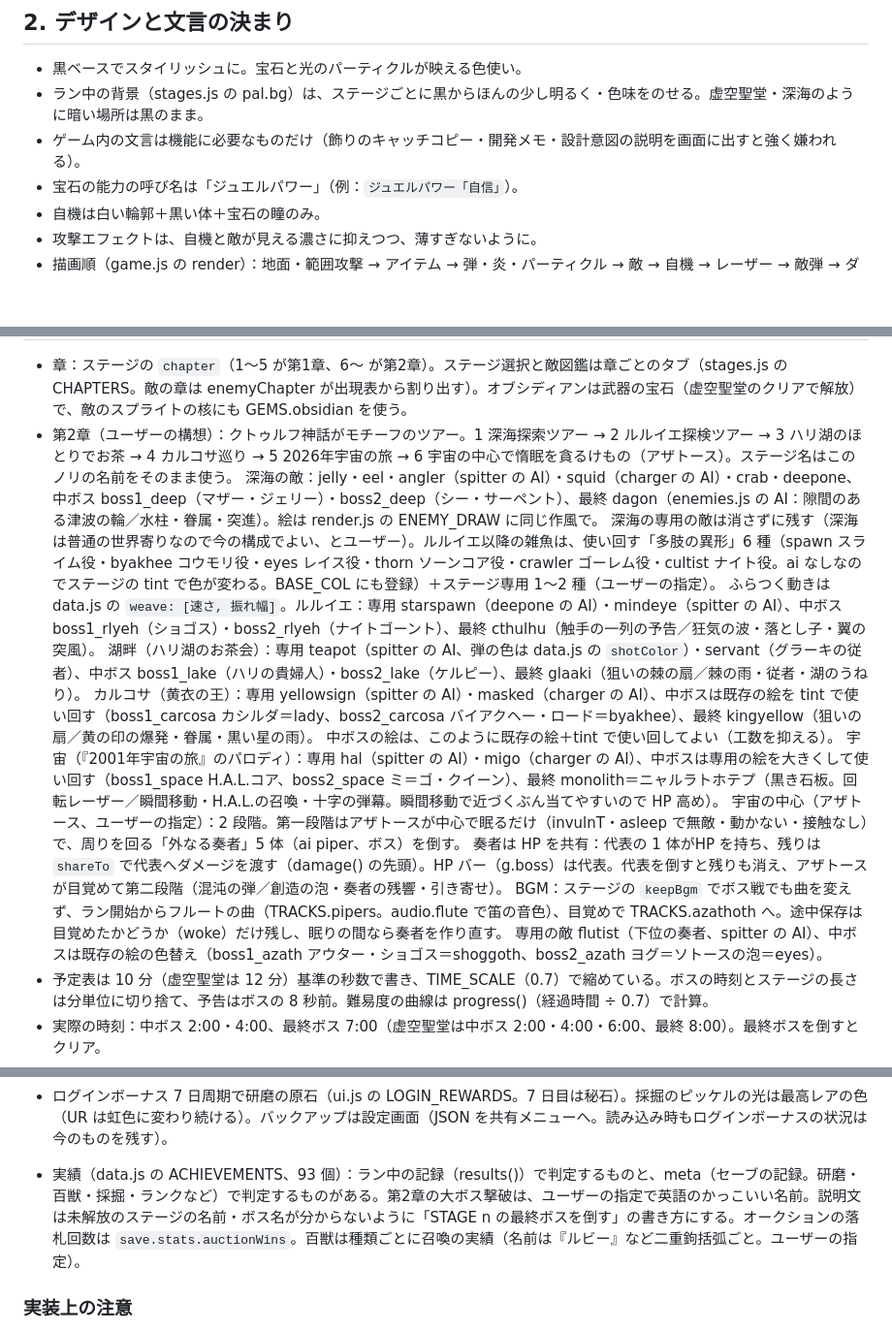
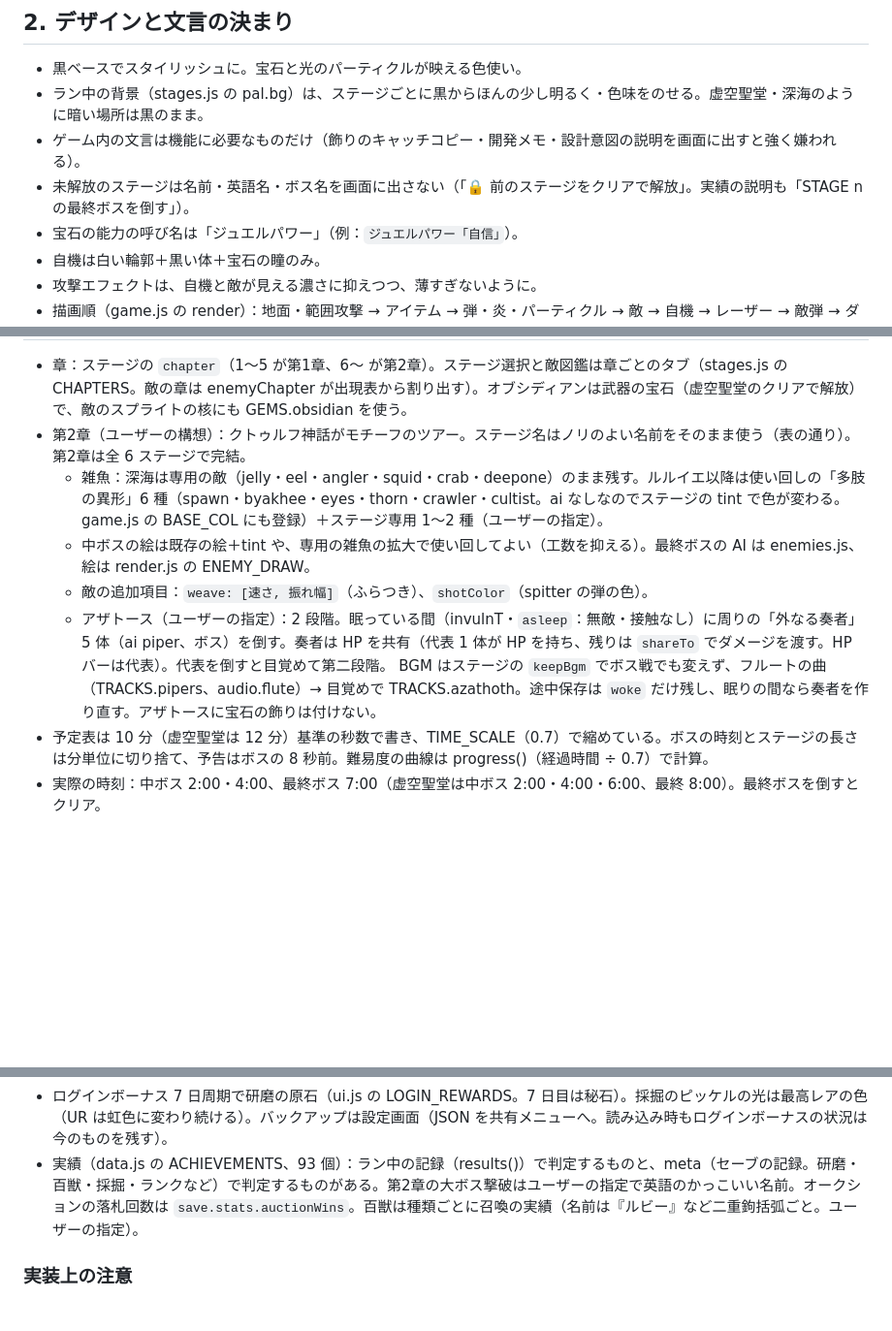
Before and after one commit to yyrtjhgjj-byte/JEWEL-SURVIVOR, a Markdown page: CLAUDE.md, 3 parts joined by grey strips. Shown at 97% size. Rendered like a GitHub page; blank space fills up the shorter version.

Commit message:
引き継ぎ資料を整理（第2章の記述を要点に絞る、ネタバレ禁止の決まりを明記） (#96)
新しいセッションへの引き継ぎのため。第2章の各ボスの攻撃パターンなどコードを見れば分かる細部を削り、
設計上の決まり（雑魚の使い回し、中ボスの絵の使い回し、アザトースの 2 段階）だけ残した。


Claude-Session: https://claude.ai/code/session_019W6SxUVFXRh5HAeZvxPUGJ

Co-authored-by: Claude <noreply@anthropic.com>

```diff
--- a/CLAUDE.md
+++ b/CLAUDE.md
@@ -21,6 +21,7 @@
 - 黒ベースでスタイリッシュに。宝石と光のパーティクルが映える色使い。
 - ラン中の背景（stages.js の pal.bg）は、ステージごとに黒からほんの少し明るく・色味をのせる。虚空聖堂・深海のように暗い場所は黒のまま。
 - ゲーム内の文言は機能に必要なものだけ（飾りのキャッチコピー・開発メモ・設計意図の説明を画面に出すと強く嫌われる）。
+- 未解放のステージは名前・英語名・ボス名を画面に出さない（「🔒 前のステージをクリアで解放」。実績の説明も「STAGE n の最終ボスを倒す」）。
 - 宝石の能力の呼び名は「ジュエルパワー」（例：`ジュエルパワー「自信」`）。
 - 自機は白い輪郭＋黒い体＋宝石の瞳のみ。
 - 攻撃エフェクトは、自機と敵が見える濃さに抑えつつ、薄すぎないように。
@@ -89,18 +90,12 @@ tools/test/      Playwright のテスト（§6）
 | azathoth | 宇宙の中心で惰眠を貪るけもの（第2章の最後） | 7分 | 2.4/1.95 | 混沌の泡（触れるとアイテム。一度きり） | azathoth（2 段階） | — |
 
 - 章：ステージの `chapter`（1〜5 が第1章、6〜 が第2章）。ステージ選択と敵図鑑は章ごとのタブ（stages.js の CHAPTERS。敵の章は enemyChapter が出現表から割り出す）。オブシディアンは武器の宝石（虚空聖堂のクリアで解放）で、敵のスプライトの核にも GEMS.obsidian を使う。
-- 第2章（ユーザーの構想）：クトゥルフ神話がモチーフのツアー。1 深海探索ツアー → 2 ルルイエ探検ツアー → 3 ハリ湖のほとりでお茶 → 4 カルコサ巡り → 5 2026年宇宙の旅 → 6 宇宙の中心で惰眠を貪るけもの（アザトース）。ステージ名はこのノリの名前をそのまま使う。
-  深海の敵：jelly・eel・angler（spitter の AI）・squid（charger の AI）・crab・deepone、中ボス boss1_deep（マザー・ジェリー）・boss2_deep（シー・サーペント）、最終 dagon（enemies.js の AI：隙間のある津波の輪／水柱・眷属・突進）。絵は render.js の ENEMY_DRAW に同じ作風で。
-  深海の専用の敵は消さずに残す（深海は普通の世界寄りなので今の構成でよい、とユーザー）。ルルイエ以降の雑魚は、使い回す「多肢の異形」6 種（spawn スライム役・byakhee コウモリ役・eyes レイス役・thorn ソーンコア役・crawler ゴーレム役・cultist ナイト役。ai なしなのでステージの tint で色が変わる。BASE_COL にも登録）＋ステージ専用 1〜2 種（ユーザーの指定）。
-  ふらつく動きは data.js の `weave: [速さ, 振れ幅]`。ルルイエ：専用 starspawn（deepone の AI）・mindeye（spitter の AI）、中ボス boss1_rlyeh（ショゴス）・boss2_rlyeh（ナイトゴーント）、最終 cthulhu（触手の一列の予告／狂気の波・落とし子・翼の突風）。
-  湖畔（ハリ湖のお茶会）：専用 teapot（spitter の AI、弾の色は data.js の `shotColor`）・servant（グラーキの従者）、中ボス boss1_lake（ハリの貴婦人）・boss2_lake（ケルピー）、最終 glaaki（狙いの棘の扇／棘の雨・従者・湖のうねり）。
-  カルコサ（黄衣の王）：専用 yellowsign（spitter の AI）・masked（charger の AI）、中ボスは既存の絵を tint で使い回す（boss1_carcosa カシルダ＝lady、boss2_carcosa バイアクヘー・ロード＝byakhee）、最終 kingyellow（狙いの扇／黄の印の爆発・眷属・黒い星の雨）。
-  中ボスの絵は、このように既存の絵＋tint で使い回してよい（工数を抑える）。
-  宇宙（『2001年宇宙の旅』のパロディ）：専用 hal（spitter の AI）・migo（charger の AI）、中ボスは専用の絵を大きくして使い回す（boss1_space H.A.L.コア、boss2_space ミ＝ゴ・クイーン）、最終 monolith＝ニャルラトホテプ（黒き石板。回転レーザー／瞬間移動・H.A.L.の召喚・十字の弾幕。瞬間移動で近づくぶん当てやすいので HP 高め）。
-  宇宙の中心（アザトース、ユーザーの指定）：2 段階。第一段階はアザトースが中心で眠るだけ（invulnT・asleep で無敵・動かない・接触なし）で、周りを回る「外なる奏者」5 体（ai piper、ボス）を倒す。
-  奏者は HP を共有：代表の 1 体がHP を持ち、残りは `shareTo` で代表へダメージを渡す（damage() の先頭）。HP バー（g.boss）は代表。代表を倒すと残りも消え、アザトースが目覚めて第二段階（混沌の弾／創造の泡・奏者の残響・引き寄せ）。
-  BGM：ステージの `keepBgm` でボス戦でも曲を変えず、ラン開始からフルートの曲（TRACKS.pipers。audio.flute で笛の音色）、目覚めで TRACKS.azathoth へ。途中保存は目覚めたかどうか（woke）だけ残し、眠りの間なら奏者を作り直す。
-  専用の敵 flutist（下位の奏者、spitter の AI）、中ボスは既存の絵の色替え（boss1_azath アウター・ショゴス＝shoggoth、boss2_azath ヨグ＝ソトースの泡＝eyes）。
+- 第2章（ユーザーの構想）：クトゥルフ神話がモチーフのツアー。ステージ名はノリのよい名前をそのまま使う（表の通り）。第2章は全 6 ステージで完結。
+  - 雑魚：深海は専用の敵（jelly・eel・angler・squid・crab・deepone）のまま残す。ルルイエ以降は使い回しの「多肢の異形」6 種（spawn・byakhee・eyes・thorn・crawler・cultist。ai なしなのでステージの tint で色が変わる。game.js の BASE_COL にも登録）＋ステージ専用 1〜2 種（ユーザーの指定）。
+  - 中ボスの絵は既存の絵＋tint や、専用の雑魚の拡大で使い回してよい（工数を抑える）。最終ボスの AI は enemies.js、絵は render.js の ENEMY_DRAW。
+  - 敵の追加項目：`weave: [速さ, 振れ幅]`（ふらつき）、`shotColor`（spitter の弾の色）。
+  - アザトース（ユーザーの指定）：2 段階。眠っている間（invulnT・`asleep`：無敵・接触なし）に周りの「外なる奏者」5 体（ai piper、ボス）を倒す。奏者は HP を共有（代表 1 体が HP を持ち、残りは `shareTo` でダメージを渡す。HP バーは代表）。代表を倒すと目覚めて第二段階。
+    BGM はステージの `keepBgm` でボス戦でも変えず、フルートの曲（TRACKS.pipers、audio.flute）→ 目覚めで TRACKS.azathoth。途中保存は `woke` だけ残し、眠りの間なら奏者を作り直す。アザトースに宝石の飾りは付けない。
 - 予定表は 10 分（虚空聖堂は 12 分）基準の秒数で書き、TIME_SCALE（0.7）で縮めている。ボスの時刻とステージの長さは分単位に切り捨て、予告はボスの 8 秒前。難易度の曲線は progress()（経過時間 ÷ 0.7）で計算。
 - 実際の時刻：中ボス 2:00・4:00、最終ボス 7:00（虚空聖堂は中ボス 2:00・4:00・6:00、最終 8:00）。最終ボスを倒すとクリア。
 - 終盤（およそ 4:54 以降）：ジュエルシーフ（15 秒で逃げる。倒すと原石・コイン・宝箱）、大群の wall と vortex。
@@ -201,8 +196,7 @@ tools/test/      Playwright のテスト（§6）
 - ユーザーレベル（rank.js）：経験値 =（生存秒 ÷ 4.2 ＋ 撃破 ÷ 20 ＋ ボス × 20 ＋ クリア 100）×（1 ＋ 0.1 × ヒート）、次まで (80 ＋ 25 × Lv) ÷ 3（起動時の settleRank で貯まった経験値を反映）。1 Lv ごとに獲得コイン +0.5%。称号 1〜19 アクリル／20〜49 グラス／50〜 クリスタル。
 - タイトル：START、WORKSHOP、ATELIER（未研磨数のバッジ）、MINING、ARCHIVE（図鑑・実績）、HOW TO PLAY。左上に RANK。
 - ログインボーナス 7 日周期で研磨の原石（ui.js の LOGIN_REWARDS。7 日目は秘石）。採掘のピッケルの光は最高レアの色（UR は虹色に変わり続ける）。バックアップは設定画面（JSON を共有メニューへ。読み込み時もログインボーナスの状況は今のものを残す）。
-
-- 実績（data.js の ACHIEVEMENTS、93 個）：ラン中の記録（results()）で判定するものと、meta（セーブの記録。研磨・百獣・採掘・ランクなど）で判定するものがある。第2章の大ボス撃破は、ユーザーの指定で英語のかっこいい名前。説明文は未解放のステージの名前・ボス名が分からないように「STAGE n の最終ボスを倒す」の書き方にする。オークションの落札回数は `save.stats.auctionWins`。百獣は種類ごとに召喚の実績（名前は『ルビー』など二重鉤括弧ごと。ユーザーの指定）。
+- 実績（data.js の ACHIEVEMENTS、93 個）：ラン中の記録（results()）で判定するものと、meta（セーブの記録。研磨・百獣・採掘・ランクなど）で判定するものがある。第2章の大ボス撃破はユーザーの指定で英語のかっこいい名前。オークションの落札回数は `save.stats.auctionWins`。百獣は種類ごとに召喚の実績（名前は『ルビー』など二重鉤括弧ごと。ユーザーの指定）。
 
 ### 実装上の注意
 
```
